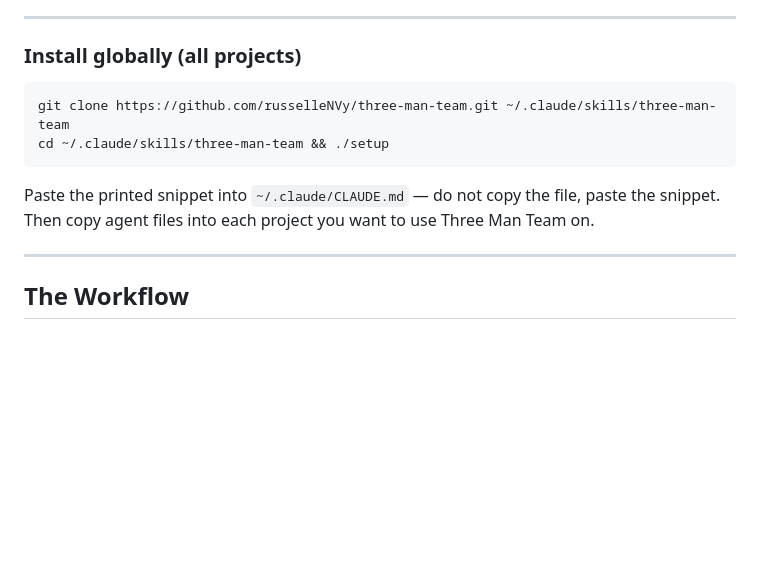
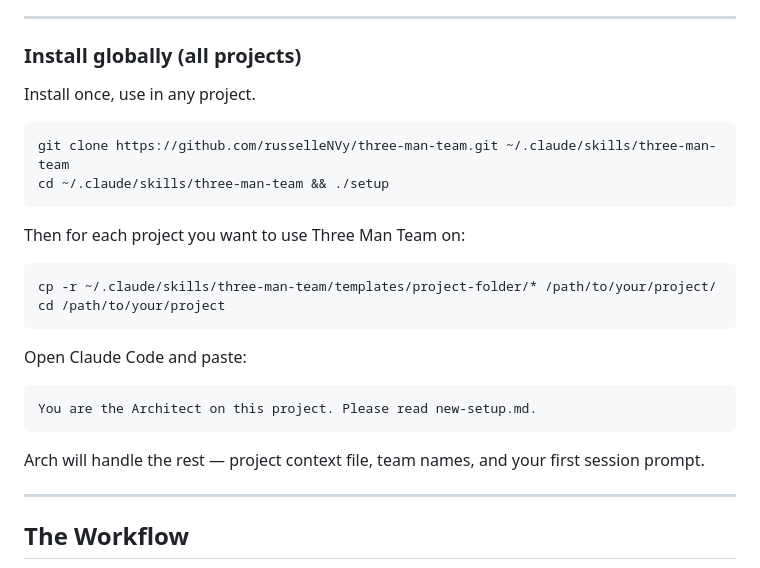
Before and after one commit to russelleNVy/three-man-team, a Markdown page: README.md, the part around the change. Drawn GitHub-style; blank space fills up the shorter version.

Commit message:
Update global install instructions to match new new-setup.md flow
Co-Authored-By: Claude Sonnet 4.6 <noreply@anthropic.com>

````diff
--- a/README.md
+++ b/README.md
@@ -65,12 +65,27 @@ Arch will introduce the team, help you set up your project context file, and giv
 
 ### Install globally (all projects)
 
+Install once, use in any project.
+
 ```bash
 git clone https://github.com/russelleNVy/three-man-team.git ~/.claude/skills/three-man-team
 cd ~/.claude/skills/three-man-team && ./setup
 ```
 
-Paste the printed snippet into `~/.claude/CLAUDE.md` — do not copy the file, paste the snippet. Then copy agent files into each project you want to use Three Man Team on.
+Then for each project you want to use Three Man Team on:
+
+```bash
+cp -r ~/.claude/skills/three-man-team/templates/project-folder/* /path/to/your/project/
+cd /path/to/your/project
+```
+
+Open Claude Code and paste:
+
+```
+You are the Architect on this project. Please read new-setup.md.
+```
+
+Arch will handle the rest — project context file, team names, and your first session prompt.
 
 ---
 
````
